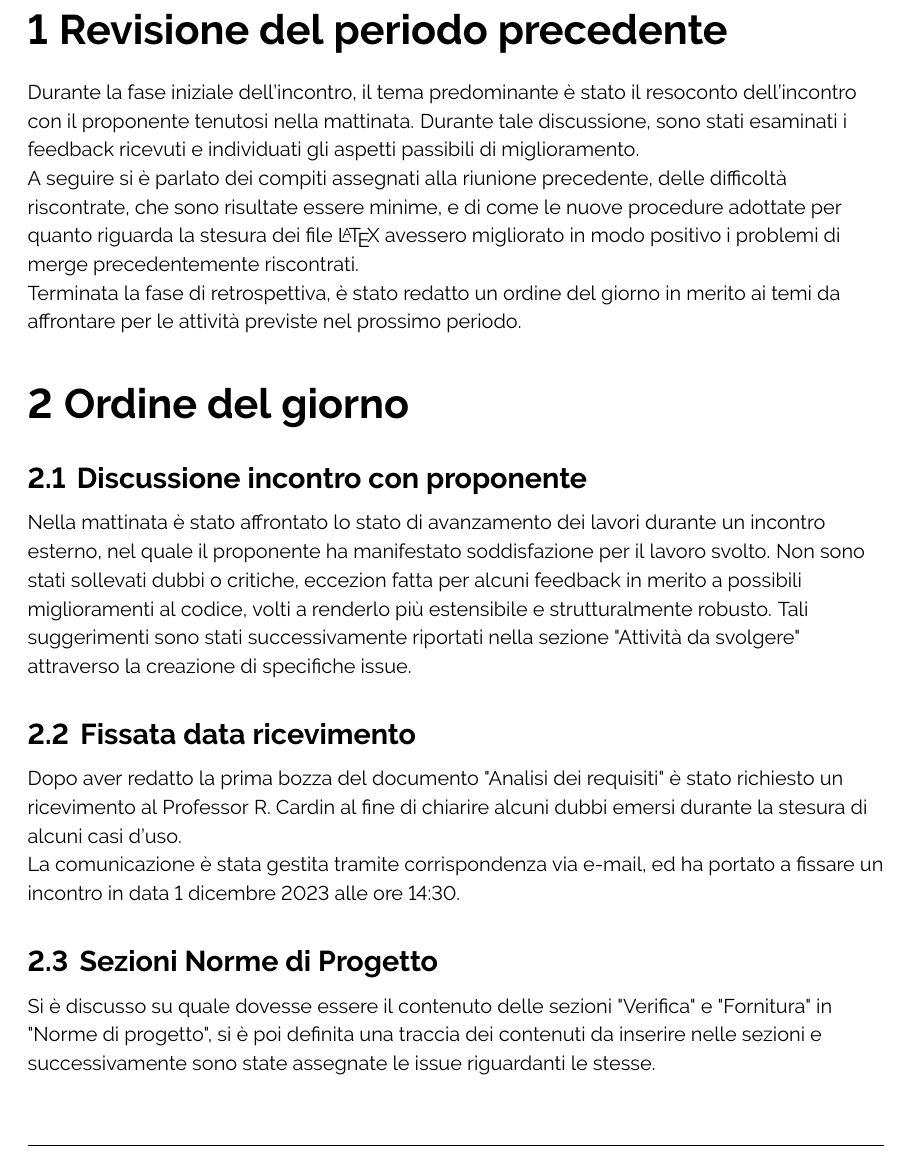
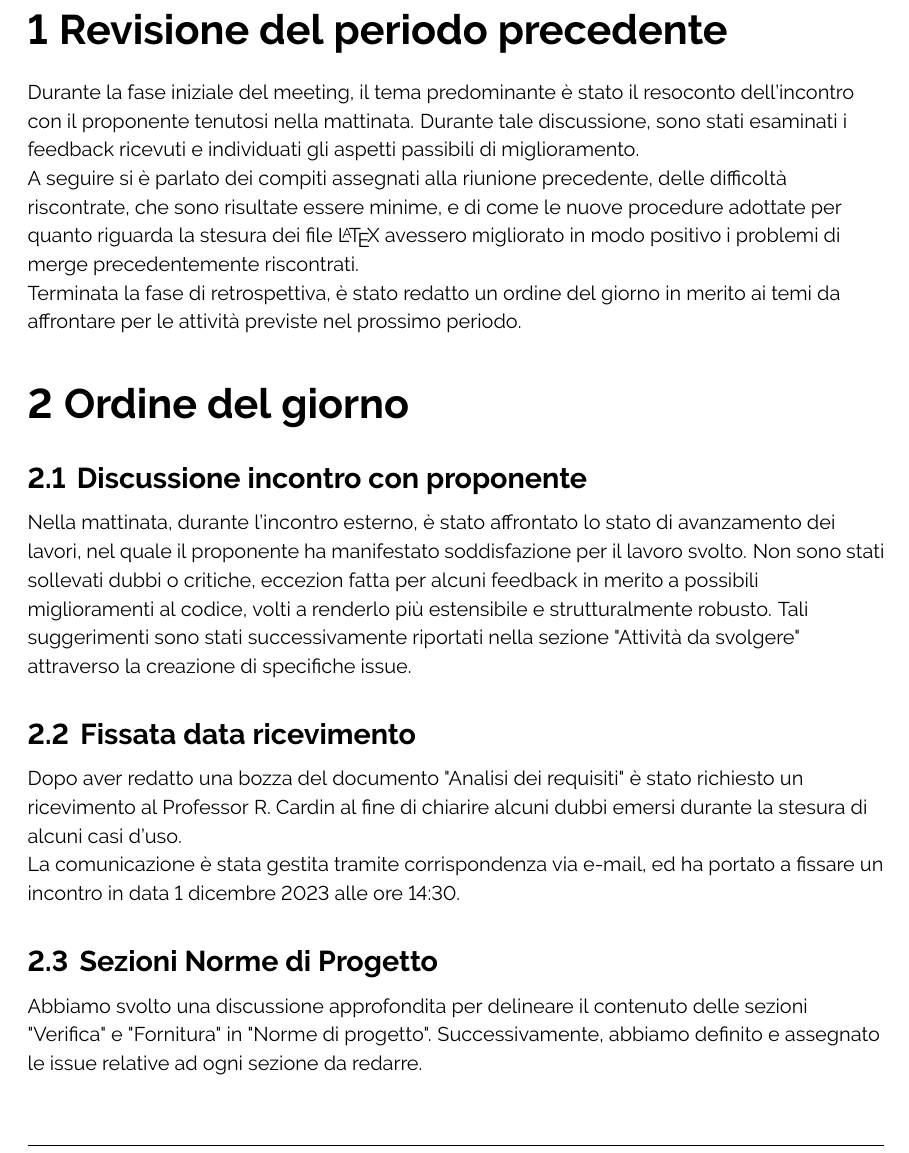
Before and after one commit to ByteOps-swe/Sorgente-documenti, a LaTeX document (RTB/Verbali/Interni/Verbale_24-11-2023.tex): part of page 4 of 5, cut so that both start at the same text. Compiled offline with pdfLaTeX.

Commit message:
piccole correzioni

```diff
--- a/RTB/Verbali/Interni/Verbale_24-11-2023.tex
+++ b/RTB/Verbali/Interni/Verbale_24-11-2023.tex
@@ -130,7 +130,7 @@
 \flushleft
 
 \section{Revisione del periodo precedente}
-    Durante la fase iniziale dell'incontro, il tema predominante è stato il resoconto dell'incontro con il proponente tenutosi nella mattinata. Durante tale discussione, sono stati esaminati i feedback ricevuti e individuati gli aspetti passibili di miglioramento.
+    Durante la fase iniziale del meeting, il tema predominante è stato il resoconto dell'incontro con il proponente tenutosi nella mattinata. Durante tale discussione, sono stati esaminati i feedback ricevuti e individuati gli aspetti passibili di miglioramento.
 
     A seguire si è parlato dei compiti assegnati alla riunione precedente, delle difficoltà riscontrate, che sono risultate essere minime, e di come le nuove procedure adottate per quanto riguarda la stesura dei file \LaTeX\ avessero migliorato in modo positivo i problemi di merge precedentemente riscontrati.
 
@@ -138,14 +138,14 @@
 
 \section{Ordine del giorno}
     \subsection{Discussione incontro con proponente}
-        Nella mattinata è stato affrontato lo stato di avanzamento dei lavori durante un incontro esterno, nel quale il proponente ha manifestato soddisfazione per il lavoro svolto. Non sono stati sollevati dubbi o critiche, eccezion fatta per alcuni feedback in merito a possibili miglioramenti al codice, volti a renderlo più estensibile e strutturalmente robusto. Tali suggerimenti sono stati successivamente riportati nella sezione "Attività da svolgere" attraverso la creazione di specifiche issue.
+        Nella mattinata, durante l'incontro esterno, è stato affrontato lo stato di avanzamento dei lavori, nel quale il proponente ha manifestato soddisfazione per il lavoro svolto. Non sono stati sollevati dubbi o critiche, eccezion fatta per alcuni feedback in merito a possibili miglioramenti al codice, volti a renderlo più estensibile e strutturalmente robusto. Tali suggerimenti sono stati successivamente riportati nella sezione "Attività da svolgere" attraverso la creazione di specifiche issue.
 
     \subsection{Fissata data ricevimento}
-        Dopo aver redatto la prima bozza del documento "Analisi dei requisiti" è stato richiesto un ricevimento al Professor R. Cardin al fine di chiarire alcuni dubbi emersi durante la stesura di alcuni casi d'uso. \\
+        Dopo aver redatto una bozza del documento "Analisi dei requisiti" è stato richiesto un ricevimento al Professor R. Cardin al fine di chiarire alcuni dubbi emersi durante la stesura di alcuni casi d'uso. \\
         La comunicazione è stata gestita tramite corrispondenza via e-mail, ed ha portato a fissare un incontro in data 1 dicembre 2023 alle ore 14:30.
 
     \subsection{Sezioni Norme di Progetto}
-        Si è discusso su quale dovesse essere il contenuto delle sezioni "Verifica" e "Fornitura" in "Norme di progetto", si è poi definita una traccia dei contenuti da inserire nelle sezioni e successivamente sono state assegnate le issue riguardanti le stesse.
+        Abbiamo svolto una discussione approfondita per delineare il contenuto delle sezioni "Verifica" e "Fornitura" in "Norme di progetto". Successivamente, abbiamo definito e assegnato le issue relative ad ogni sezione da redarre.
 
     \subsection{Discussione contenuto slide}
         Considerando l'anticipo della redazione del verbale interno dal lunedì pomeriggio, giorno originariamente pianificato, al venerdì pomeriggio, è stato possibile esaminare e discutere il contenuto delle slide destinate al prossimo diario di bordo, e conseguentemente redigere una lista con i punti da trattare.
```
